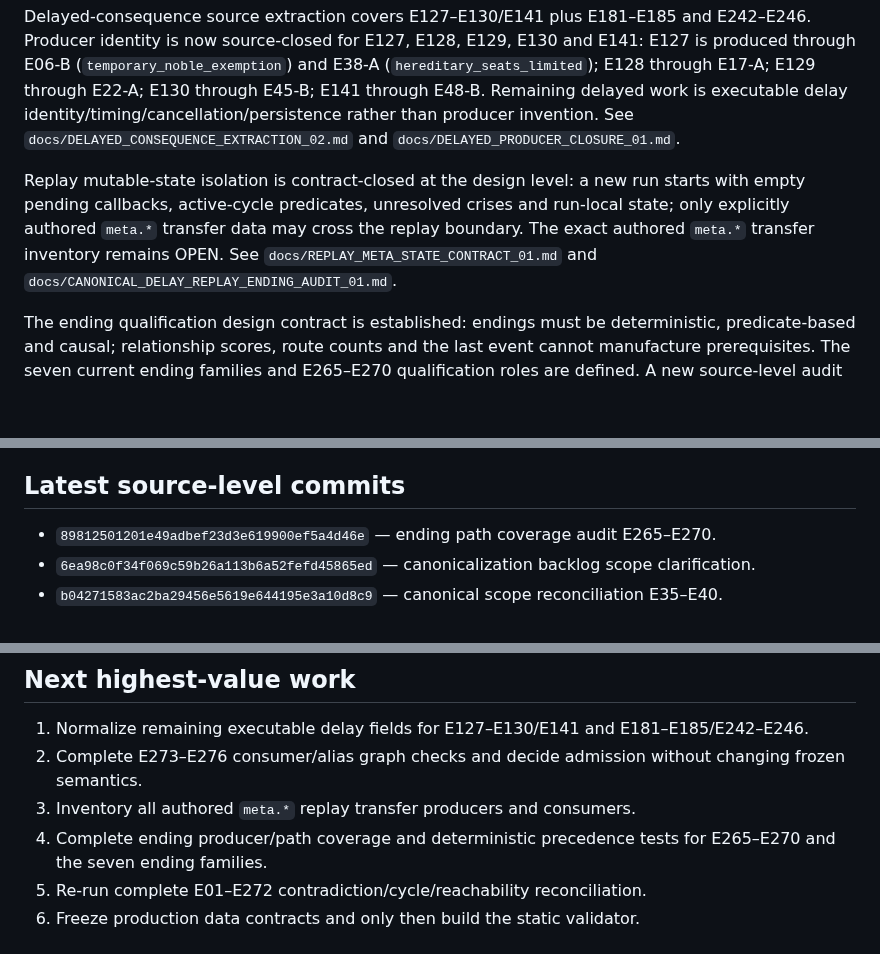
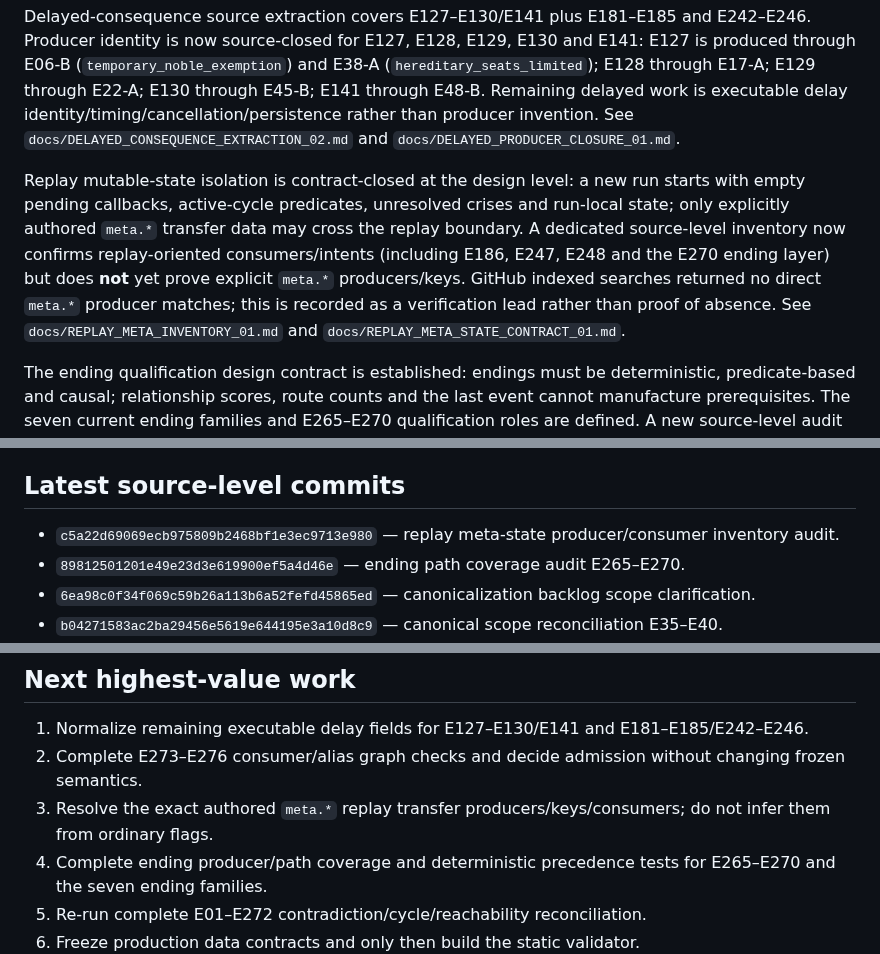
Before and after one commit to lukeniukrostyslav/choice-kingdom, a Markdown page: PROJECT_STATE.md, 3 parts joined by grey strips. Rendered like a GitHub page; blank space fills up the shorter version.

Commit message:
state: record replay meta inventory audit

```diff
--- a/PROJECT_STATE.md
+++ b/PROJECT_STATE.md
@@ -45,7 +45,7 @@ The border-crisis lifecycle is source-closed: E271-A declares the active crisis
 
 Delayed-consequence source extraction covers E127–E130/E141 plus E181–E185 and E242–E246. Producer identity is now source-closed for E127, E128, E129, E130 and E141: E127 is produced through E06-B (`temporary_noble_exemption`) and E38-A (`hereditary_seats_limited`); E128 through E17-A; E129 through E22-A; E130 through E45-B; E141 through E48-B. Remaining delayed work is executable delay identity/timing/cancellation/persistence rather than producer invention. See `docs/DELAYED_CONSEQUENCE_EXTRACTION_02.md` and `docs/DELAYED_PRODUCER_CLOSURE_01.md`.
 
-Replay mutable-state isolation is contract-closed at the design level: a new run starts with empty pending callbacks, active-cycle predicates, unresolved crises and run-local state; only explicitly authored `meta.*` transfer data may cross the replay boundary. The exact authored `meta.*` transfer inventory remains OPEN. See `docs/REPLAY_META_STATE_CONTRACT_01.md` and `docs/CANONICAL_DELAY_REPLAY_ENDING_AUDIT_01.md`.
+Replay mutable-state isolation is contract-closed at the design level: a new run starts with empty pending callbacks, active-cycle predicates, unresolved crises and run-local state; only explicitly authored `meta.*` transfer data may cross the replay boundary. A dedicated source-level inventory now confirms replay-oriented consumers/intents (including E186, E247, E248 and the E270 ending layer) but does **not** yet prove explicit `meta.*` producers/keys. GitHub indexed searches returned no direct `meta.*` producer matches; this is recorded as a verification lead rather than proof of absence. See `docs/REPLAY_META_INVENTORY_01.md` and `docs/REPLAY_META_STATE_CONTRACT_01.md`.
 
 The ending qualification design contract is established: endings must be deterministic, predicate-based and causal; relationship scores, route counts and the last event cannot manufacture prerequisites. The seven current ending families and E265–E270 qualification roles are defined. A new source-level audit confirms E265–E270 are supporting endgame nodes rather than proof of ending reachability; complete producer/path coverage and final precedence tests remain OPEN. See `docs/ENDING_QUALIFICATION_CONTRACT_01.md` and `docs/ENDING_PATH_COVERAGE_AUDIT_01.md`.
 
@@ -54,7 +54,8 @@ Canonical scope wording has been reconciled: E35–E40 are canonical authored no
 No validator has been introduced prematurely. Production schema and runtime implementation remain blocked until canonical contracts are frozen and the complete catalog reconciliation passes.
 
 ## Latest source-level commits
-- `89812501201e49adbef23d3e619900ef5a4d46e` — ending path coverage audit E265–E270.
+- `c5a22d69069ecb975809b2468bf1e3ec9713e980` — replay meta-state producer/consumer inventory audit.
+- `89812501201e49e23d3e619900ef5a4d46e` — ending path coverage audit E265–E270.
 - `6ea98c0f34f069c59b26a113b6a52fefd45865ed` — canonicalization backlog scope clarification.
 - `b04271583ac2ba29456e5619e644195e3a10d8c9` — canonical scope reconciliation E35–E40.
 - `e597736d8ca48d357e5fb78dc4ea7c9712c84d61` — corrected delayed producer closure and project progress.
@@ -89,7 +90,7 @@ Overall project progress remains approximately **50%**. Recent work closes docum
 ## Next highest-value work
 1. Normalize remaining executable delay fields for E127–E130/E141 and E181–E185/E242–E246.
 2. Complete E273–E276 consumer/alias graph checks and decide admission without changing frozen semantics.
-3. Inventory all authored `meta.*` replay transfer producers and consumers.
+3. Resolve the exact authored `meta.*` replay transfer producers/keys/consumers; do not infer them from ordinary flags.
 4. Complete ending producer/path coverage and deterministic precedence tests for E265–E270 and the seven ending families.
 5. Re-run complete E01–E272 contradiction/cycle/reachability reconciliation.
 6. Freeze production data contracts and only then build the static validator.
```
